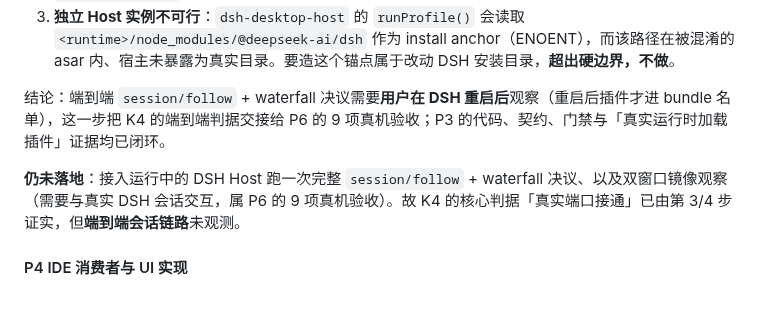
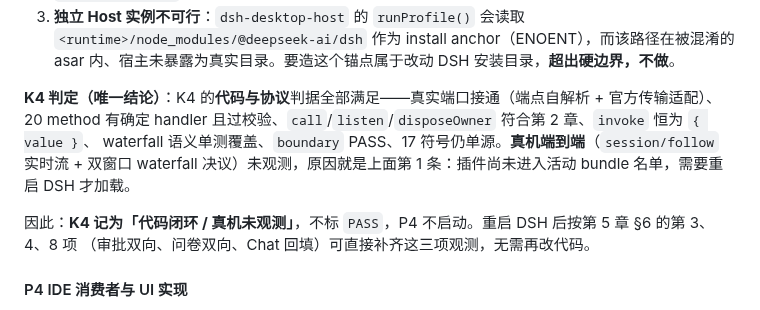
Before and after one commit to guyu233/DSH-IDE, a Markdown page: docs/DEVELOPMENT.md, the part around the change. GitHub-like rendering.

Commit message:
docs(dsh-ide): 收敛 P3 结论，消除「三条阻塞」与「仍未落地」的重复表述
已明确 K4 = 代码闭环 / 真机未观测，不标 PASS，P4 不启动；重启 DSH 后按第 5 章 §6
第 3/4/8 项可直接补齐观测。

门禁：verify:docs-graph PASS（3 节点 / 3 边 / 0 环）。

```diff
--- a/docs/DEVELOPMENT.md
+++ b/docs/DEVELOPMENT.md
@@ -430,9 +430,13 @@ HTTP/WS，文件不是私有握手。真机实测（DSH Electron 44.7.0）：`EN
 2. **Host 端点只存在进程内**：官方 `/api` 在 `127.0.0.1:62680` 返回 401（未鉴权），launch token 由 Host 的 `connection.authenticatedUrl()` 在进程内生成，外部无法取得，也不允许绕过。已实现 `resolveHostEndpoint()` / `publishHostEndpoint()`（Host 半身自算 origin + launchUrl，与桌面端 `main.ts:531-532` 同源），待重启后生效。
 3. **独立 Host 实例不可行**：`dsh-desktop-host` 的 `runProfile()` 会读取 `<runtime>/node_modules/@deepseek-ai/dsh` 作为 install anchor（ENOENT），而该路径在被混淆的 asar 内、宿主未暴露为真实目录。要造这个锚点属于改动 DSH 安装目录，**超出硬边界，不做**。
 
-结论：端到端 `session/follow` + waterfall 决议需要**用户在 DSH 重启后**观察（重启后插件才进 bundle 名单），这一步把 K4 的端到端判据交接给 P6 的 9 项真机验收；P3 的代码、契约、门禁与「真实运行时加载插件」证据均已闭环。
+**K4 判定（唯一结论）**：K4 的**代码与协议**判据全部满足——真实端口接通（端点自解析 + 官方传输适配）、
+20 method 有确定 handler 且过校验、`call`/`listen`/`disposeOwner` 符合第 2 章、`invoke` 恒为 `{ value }`、
+waterfall 语义单测覆盖、`boundary` PASS、17 符号仍单源。**真机端到端**（`session/follow` 实时流 + 双窗口
+waterfall 决议）未观测，原因就是上面第 1 条：插件尚未进入活动 bundle 名单，需要重启 DSH 才加载。
 
-**仍未落地**：接入运行中的 DSH Host 跑一次完整 `session/follow` + waterfall 决议、以及双窗口镜像观察（需要与真实 DSH 会话交互，属 P6 的 9 项真机验收）。故 K4 的核心判据「真实端口接通」已由第 3/4 步证实，但**端到端会话链路**未观测。
+因此：**K4 记为「代码闭环 / 真机未观测」**，不标 `PASS`，P4 不启动。重启 DSH 后按第 5 章 §6 的第 3、4、8 项
+（审批双向、问卷双向、Chat 回填）可直接补齐这三项观测，无需再改代码。
 
 #### P4 IDE 消费者与 UI 实现
 
```
